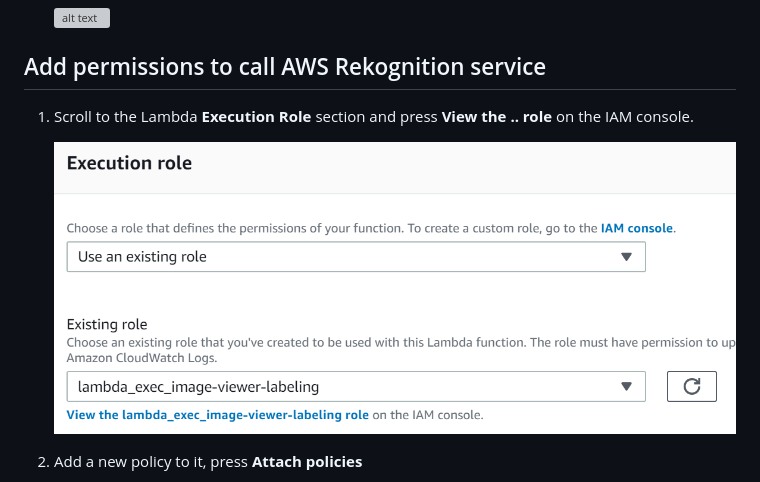
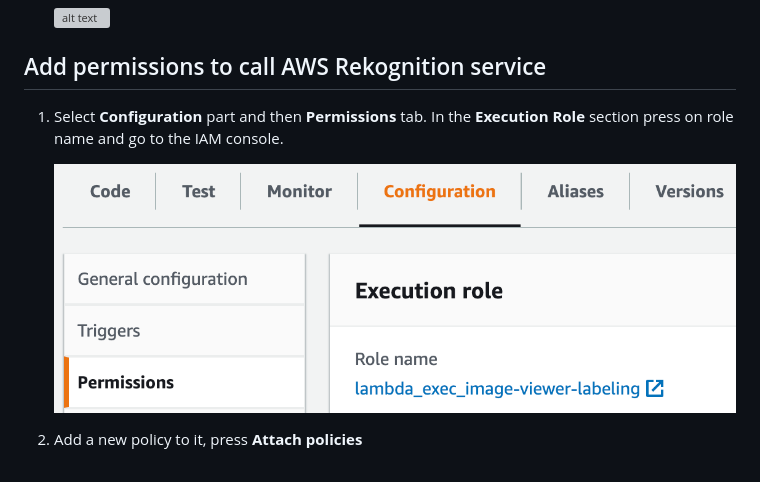
Before and after one commit to illiasaveliev/image-viewer, a Markdown page: docs/part4/part.md, the part around the change. Drawn GitHub-style; pictures changed too: docs/part4/6.png; grey boxes are pictures that could not be loaded.

```diff
--- a/docs/part4/part.md
+++ b/docs/part4/part.md
@@ -37,7 +37,7 @@
 
 ## Add permissions to call AWS Rekognition service
 
-1. Scroll to the Lambda **Execution Role** section and press **View the .. role** on the IAM console.
+1. Select **Configuration** part and then **Permissions** tab. In the **Execution Role** section press on role name and go to the IAM console.
 
      ![alt text](6.png)
 
```
Also changed, not shown: docs/part1/part.md (+18 -16 lines), docs/part3/part.md (+2 -2 lines), docs/part1/8.png (deleted), 2 other files.
